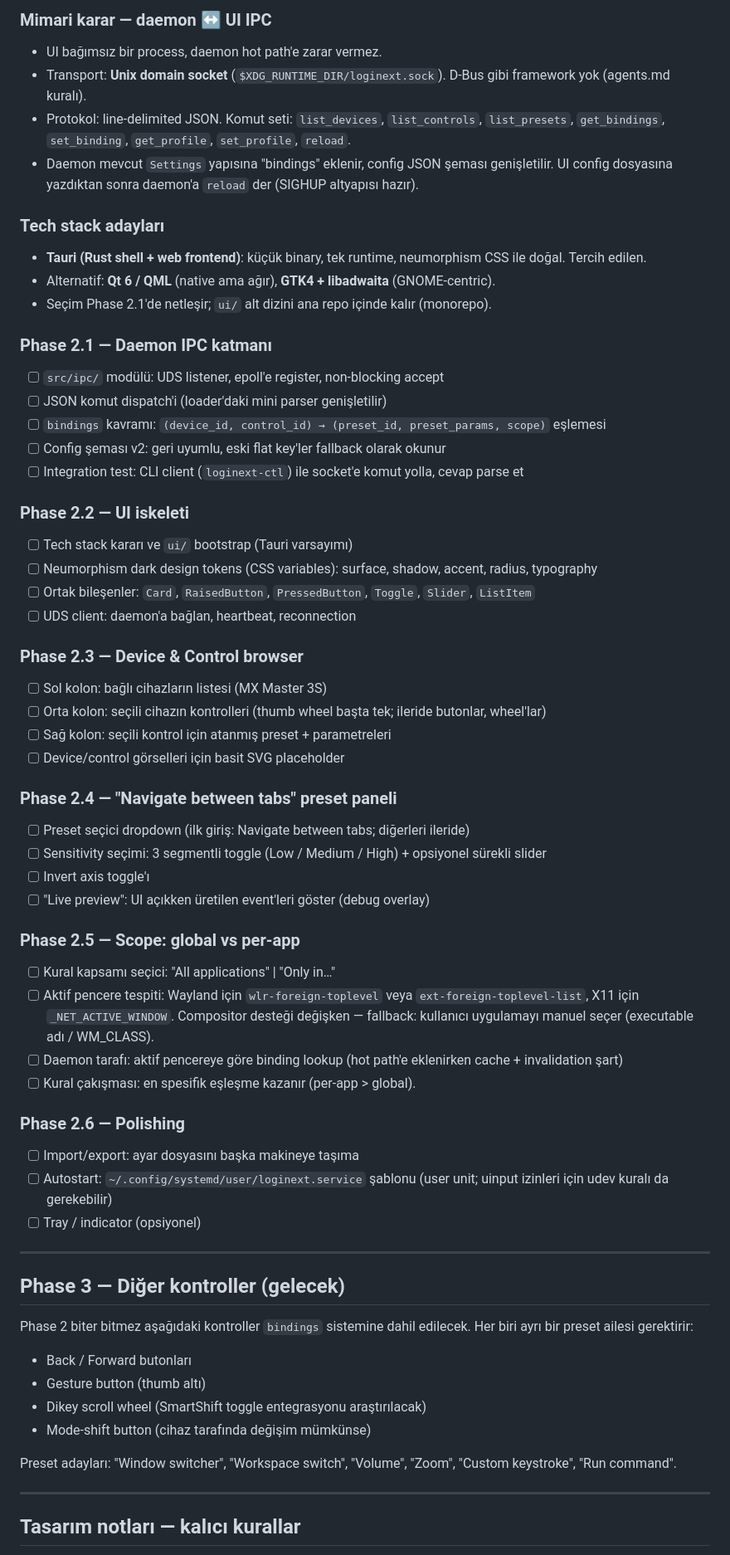
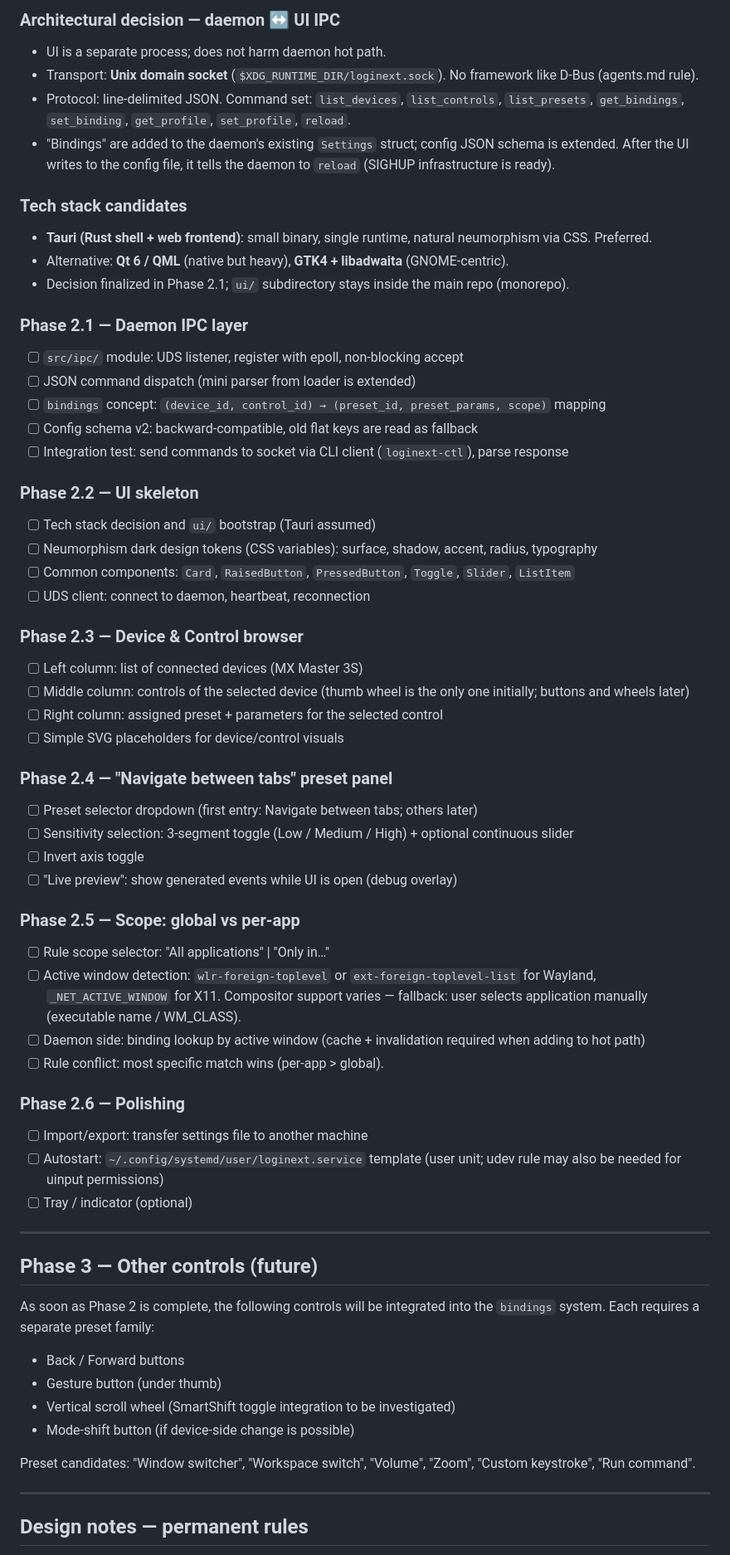
Before and after one commit to vseprr/loginext, a Markdown page: progress.md, the part around one of its changes. Shown at 83% size. Drawn GitHub-style.

```diff
--- a/progress.md
+++ b/progress.md
@@ -57,65 +57,65 @@ Hedef: Logitech Options+'a benzer bir kontrol paneli. Kullanıcı:
 
-### Mimari karar — daemon ↔ UI IPC
-- UI bağımsız bir process, daemon hot path'e zarar vermez.
-- Transport: **Unix domain socket** (`$XDG_RUNTIME_DIR/loginext.sock`). D-Bus gibi framework yok (agents.md kuralı).
-- Protokol: line-delimited JSON. Komut seti: `list_devices`, `list_controls`, `list_presets`, `get_bindings`, `set_binding`, `get_profile`, `set_profile`, `reload`.
-- Daemon mevcut `Settings` yapısına "bindings" eklenir, config JSON şeması genişletilir. UI config dosyasına yazdıktan sonra daemon'a `reload` der (SIGHUP altyapısı hazır).
+### Architectural decision — daemon ↔ UI IPC
+- UI is a separate process; does not harm daemon hot path.
+- Transport: **Unix domain socket** (`$XDG_RUNTIME_DIR/loginext.sock`). No framework like D-Bus (agents.md rule).
+- Protocol: line-delimited JSON. Command set: `list_devices`, `list_controls`, `list_presets`, `get_bindings`, `set_binding`, `get_profile`, `set_profile`, `reload`.
+- "Bindings" are added to the daemon's existing `Settings` struct; config JSON schema is extended. After the UI writes to the config file, it tells the daemon to `reload` (SIGHUP infrastructure is ready).
 
-### Tech stack adayları
-- **Tauri (Rust shell + web frontend)**: küçük binary, tek runtime, neumorphism CSS ile doğal. Tercih edilen.
-- Alternatif: **Qt 6 / QML** (native ama ağır), **GTK4 + libadwaita** (GNOME-centric).
-- Seçim Phase 2.1'de netleşir; `ui/` alt dizini ana repo içinde kalır (monorepo).
+### Tech stack candidates
+- **Tauri (Rust shell + web frontend)**: small binary, single runtime, natural neumorphism via CSS. Preferred.
+- Alternative: **Qt 6 / QML** (native but heavy), **GTK4 + libadwaita** (GNOME-centric).
+- Decision finalized in Phase 2.1; `ui/` subdirectory stays inside the main repo (monorepo).
 
-### Phase 2.1 — Daemon IPC katmanı
-- [ ] `src/ipc/` modülü: UDS listener, epoll'e register, non-blocking accept
-- [ ] JSON komut dispatch'i (loader'daki mini parser genişletilir)
-- [ ] `bindings` kavramı: `(device_id, control_id) → (preset_id, preset_params, scope)` eşlemesi
-- [ ] Config şeması v2: geri uyumlu, eski flat key'ler fallback olarak okunur
-- [ ] Integration test: CLI client (`loginext-ctl`) ile socket'e komut yolla, cevap parse et
+### Phase 2.1 — Daemon IPC layer
+- [ ] `src/ipc/` module: UDS listener, register with epoll, non-blocking accept
+- [ ] JSON command dispatch (mini parser from loader is extended)
+- [ ] `bindings` concept: `(device_id, control_id) → (preset_id, preset_params, scope)` mapping
+- [ ] Config schema v2: backward-compatible, old flat keys are read as fallback
+- [ ] Integration test: send commands to socket via CLI client (`loginext-ctl`), parse response
 
-### Phase 2.2 — UI iskeleti
-- [ ] Tech stack kararı ve `ui/` bootstrap (Tauri varsayımı)
+### Phase 2.2 — UI skeleton
+- [ ] Tech stack decision and `ui/` bootstrap (Tauri assumed)
 - [ ] Neumorphism dark design tokens (CSS variables): surface, shadow, accent, radius, typography
-- [ ] Ortak bileşenler: `Card`, `RaisedButton`, `PressedButton`, `Toggle`, `Slider`, `ListItem`
-- [ ] UDS client: daemon'a bağlan, heartbeat, reconnection
+- [ ] Common components: `Card`, `RaisedButton`, `PressedButton`, `Toggle`, `Slider`, `ListItem`
+- [ ] UDS client: connect to daemon, heartbeat, reconnection
 
 ### Phase 2.3 — Device & Control browser
-- [ ] Sol kolon: bağlı cihazların listesi (MX Master 3S)
-- [ ] Orta kolon: seçili cihazın kontrolleri (thumb wheel başta tek; ileride butonlar, wheel'lar)
-- [ ] Sağ kolon: seçili kontrol için atanmış preset + parametreleri
-- [ ] Device/control görselleri için basit SVG placeholder
+- [ ] Left column: list of connected devices (MX Master 3S)
+- [ ] Middle column: controls of the selected device (thumb wheel is the only one initially; buttons and wheels later)
+- [ ] Right column: assigned preset + parameters for the selected control
+- [ ] Simple SVG placeholders for device/control visuals
 
-### Phase 2.4 — "Navigate between tabs" preset paneli
-- [ ] Preset seçici dropdown (ilk giriş: Navigate between tabs; diğerleri ileride)
-- [ ] Sensitivity seçimi: 3 segmentli toggle (Low / Medium / High) + opsiyonel sürekli slider
-- [ ] Invert axis toggle'ı
-- [ ] "Live preview": UI açıkken üretilen event'leri göster (debug overlay)
+### Phase 2.4 — "Navigate between tabs" preset panel
+- [ ] Preset selector dropdown (first entry: Navigate between tabs; others later)
+- [ ] Sensitivity selection: 3-segment toggle (Low / Medium / High) + optional continuous slider
+- [ ] Invert axis toggle
+- [ ] "Live preview": show generated events while UI is open (debug overlay)
 
 ### Phase 2.5 — Scope: global vs per-app
-- [ ] Kural kapsamı seçici: "All applications" | "Only in…"
-- [ ] Aktif pencere tespiti: Wayland için `wlr-foreign-toplevel` veya `ext-foreign-toplevel-list`, X11 için `_NET_ACTIVE_WINDOW`. Compositor desteği değişken — fallback: kullanıcı uygulamayı manuel seçer (executable adı / WM_CLASS).
-- [ ] Daemon tarafı: aktif pencereye göre binding lookup (hot path'e eklenirken cache + invalidation şart)
-- [ ] Kural çakışması: en spesifik eşleşme kazanır (per-app > global).
+- [ ] Rule scope selector: "All applications" | "Only in…"
+- [ ] Active window detection: `wlr-foreign-toplevel` or `ext-foreign-toplevel-list` for Wayland, `_NET_ACTIVE_WINDOW` for X11. Compositor support varies — fallback: user selects application manually (executable name / WM_CLASS).
+- [ ] Daemon side: binding lookup by active window (cache + invalidation required when adding to hot path)
+- [ ] Rule conflict: most specific match wins (per-app > global).
 
 ### Phase 2.6 — Polishing
-- [ ] Import/export: ayar dosyasını başka makineye taşıma
-- [ ] Autostart: `~/.config/systemd/user/loginext.service` şablonu (user unit; uinput izinleri için udev kuralı da gerekebilir)
-- [ ] Tray / indicator (opsiyonel)
+- [ ] Import/export: transfer settings file to another machine
+- [ ] Autostart: `~/.config/systemd/user/loginext.service` template (user unit; udev rule may also be needed for uinput permissions)
+- [ ] Tray / indicator (optional)
 
 ---
 
-## Phase 3 — Diğer kontroller (gelecek)
+## Phase 3 — Other controls (future)
 
-Phase 2 biter bitmez aşağıdaki kontroller `bindings` sistemine dahil edilecek. Her biri ayrı bir preset ailesi gerektirir:
+As soon as Phase 2 is complete, the following controls will be integrated into the `bindings` system. Each requires a separate preset family:
 
-- Back / Forward butonları
-- Gesture button (thumb altı)
-- Dikey scroll wheel (SmartShift toggle entegrasyonu araştırılacak)
-- Mode-shift button (cihaz tarafında değişim mümkünse)
+- Back / Forward buttons
+- Gesture button (under thumb)
+- Vertical scroll wheel (SmartShift toggle integration to be investigated)
+- Mode-shift button (if device-side change is possible)
 
-Preset adayları: "Window switcher", "Workspace switch", "Volume", "Zoom", "Custom keystroke", "Run command".
+Preset candidates: "Window switcher", "Workspace switch", "Volume", "Zoom", "Custom keystroke", "Run command".
 
 ---
 
-## Tasarım notları — kalıcı kurallar
+## Design notes — permanent rules
 
```
Also changed, not shown: other parts of progress.md (+36 -36 lines), agents.md (+23 -23 lines).
